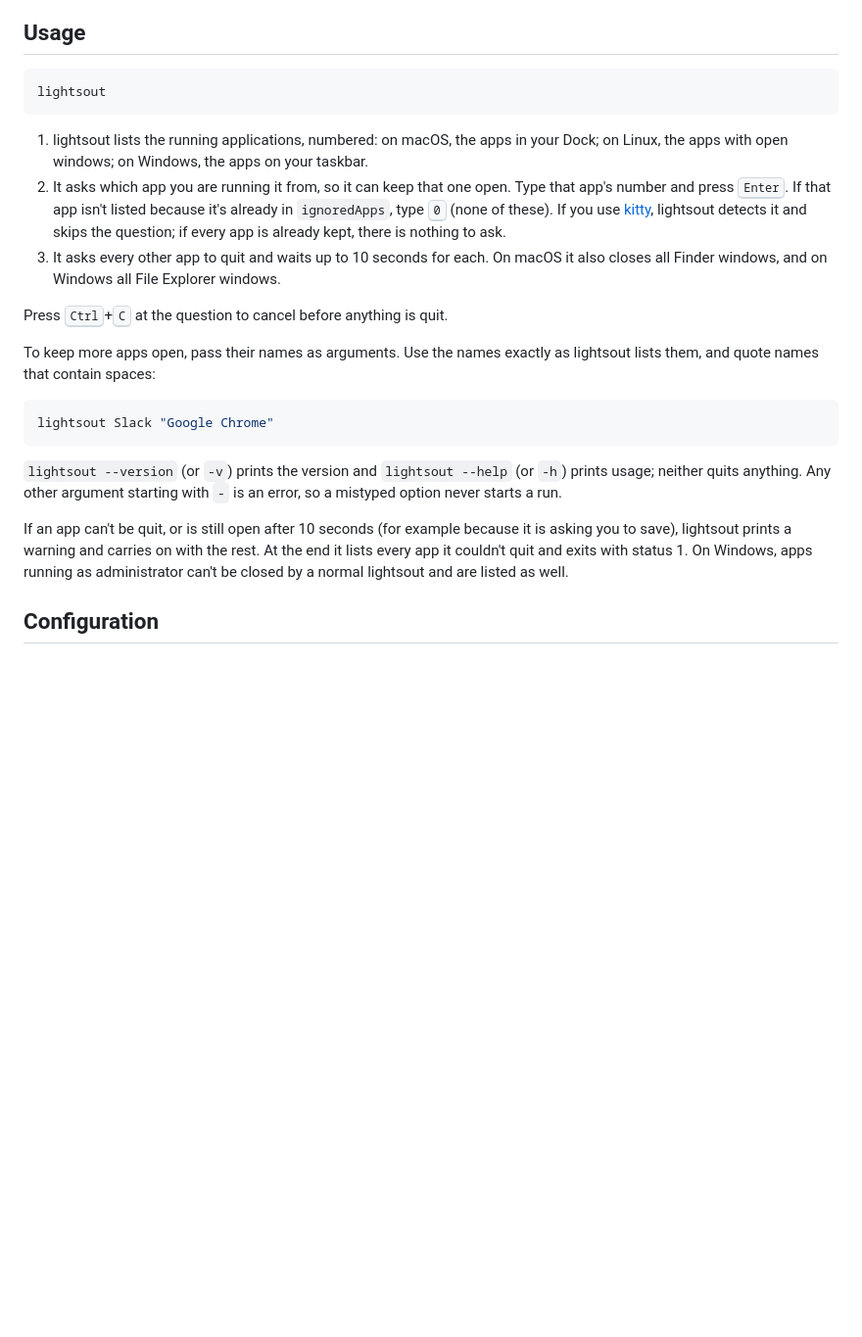
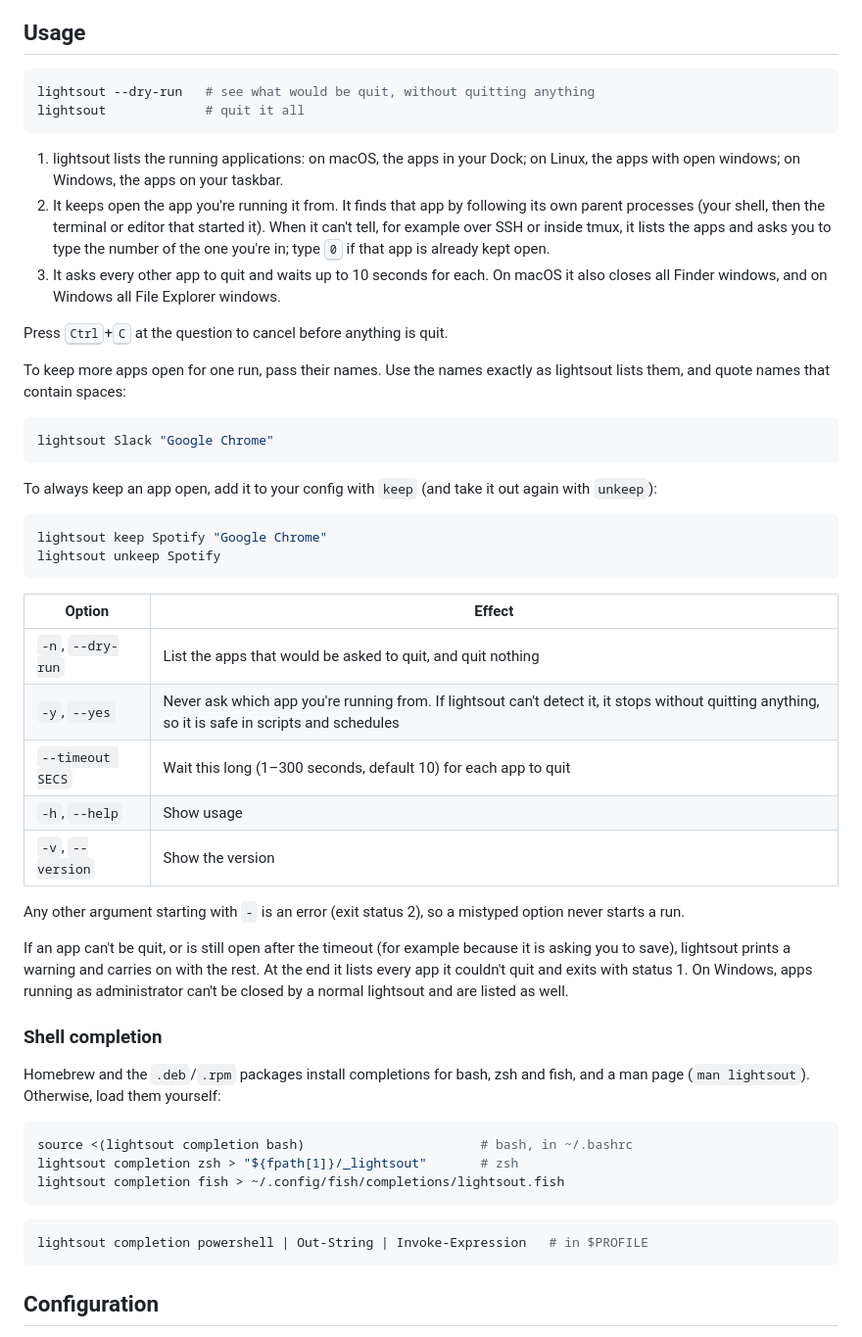
Before and after one commit to Abhisheksinha1506/lightsout, a Markdown page: README.md, the part around one of its changes. Shown at 98% size. GitHub-like rendering; blank space fills up the shorter version.

````diff
--- a/README.md
+++ b/README.md
@@ -100,18 +103,17 @@ is skipped.
 ## Usage
 
 ```bash
-lightsout
+lightsout --dry-run   # see what would be quit, without quitting anything
+lightsout             # quit it all
 ```
 
-1. lightsout lists the running applications, numbered: on macOS, the apps in
-   your Dock; on Linux, the apps with open windows; on Windows, the apps on
-   your taskbar.
-2. It asks which app you are running it from, so it can keep that one open.
-   Type that app's number and press <kbd>Enter</kbd>. If that app isn't
-   listed because it's already in `ignoredApps`, type <kbd>0</kbd> (none of
-   these). If you use [kitty](https://sw.kovidgoyal.net/kitty/), lightsout
-   detects it and skips the question; if every app is already kept, there is
-   nothing to ask.
+1. lightsout lists the running applications: on macOS, the apps in your Dock;
+   on Linux, the apps with open windows; on Windows, the apps on your taskbar.
+2. It keeps open the app you're running it from. It finds that app by
+   following its own parent processes (your shell, then the terminal or
+   editor that started it). When it can't tell, for example over SSH or
+   inside tmux, it lists the apps and asks you to type the number of the one
+   you're in; type <kbd>0</kbd> if that app is already kept open.
 3. It asks every other app to quit and waits up to 10 seconds for each. On
    macOS it also closes all Finder windows, and on Windows all File Explorer
    windows.
@@ -119,22 +121,52 @@ lightsout
 Press <kbd>Ctrl</kbd>+<kbd>C</kbd> at the question to cancel before anything
 is quit.
 
-To keep more apps open, pass their names as arguments. Use the names exactly as
+To keep more apps open for one run, pass their names. Use the names exactly as
 lightsout lists them, and quote names that contain spaces:
 
 ```bash
 lightsout Slack "Google Chrome"
 ```
 
-`lightsout --version` (or `-v`) prints the version and `lightsout --help` (or
-`-h`) prints usage; neither quits anything. Any other argument starting with
-`-` is an error, so a mistyped option never starts a run.
+To always keep an app open, add it to your config with `keep` (and take it
+out again with `unkeep`):
 
-If an app can't be quit, or is still open after 10 seconds (for example because
-it is asking you to save), lightsout prints a warning and carries on with the
-rest. At the end it lists every app it couldn't quit and exits with status 1.
-On Windows, apps running as administrator can't be closed by a normal
-lightsout and are listed as well.
+```bash
+lightsout keep Spotify "Google Chrome"
+lightsout unkeep Spotify
+```
+
+| Option | Effect |
+| --- | --- |
+| `-n`, `--dry-run` | List the apps that would be asked to quit, and quit nothing |
+| `-y`, `--yes` | Never ask which app you're running from. If lightsout can't detect it, it stops without quitting anything, so it is safe in scripts and schedules |
+| `--timeout SECS` | Wait this long (1–300 seconds, default 10) for each app to quit |
+| `-h`, `--help` | Show usage |
+| `-v`, `--version` | Show the version |
+
+Any other argument starting with `-` is an error (exit status 2), so a
+mistyped option never starts a run.
+
+If an app can't be quit, or is still open after the timeout (for example
+because it is asking you to save), lightsout prints a warning and carries on
+with the rest. At the end it lists every app it couldn't quit and exits with
+status 1. On Windows, apps running as administrator can't be closed by a
+normal lightsout and are listed as well.
+
+### Shell completion
+
+Homebrew and the `.deb`/`.rpm` packages install completions for bash, zsh
+and fish, and a man page (`man lightsout`). Otherwise, load them yourself:
+
+```bash
+source <(lightsout completion bash)                       # bash, in ~/.bashrc
+lightsout completion zsh > "${fpath[1]}/_lightsout"       # zsh
+lightsout completion fish > ~/.config/fish/completions/lightsout.fish
+```
+
+```powershell
+lightsout completion powershell | Out-String | Invoke-Expression   # in $PROFILE
+```
 
 ## Configuration
 
````
Also changed, not shown: other parts of README.md (+55 -7 lines), CHANGELOG.md (+30 -0 lines), SECURITY.md (added, +23 -0 lines), assets/demo.gif (added), assets/social-preview.png (added), 4 other files.
